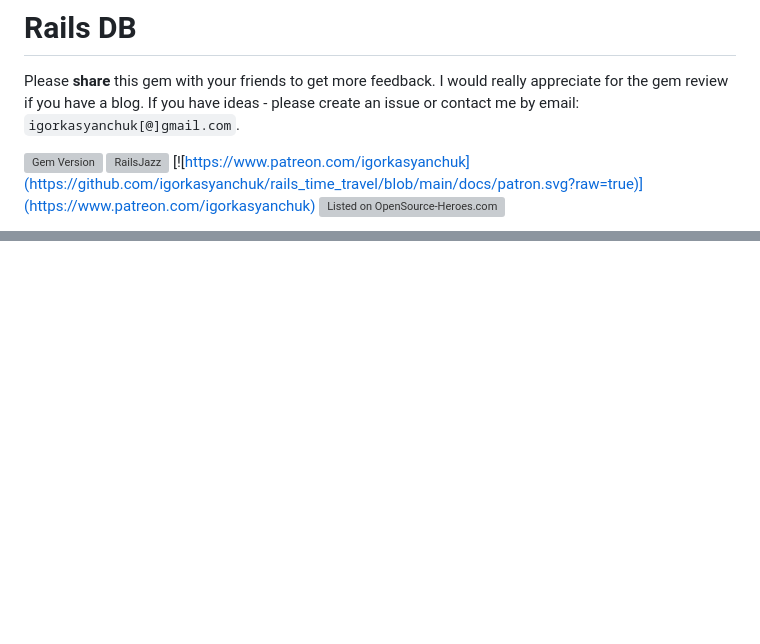
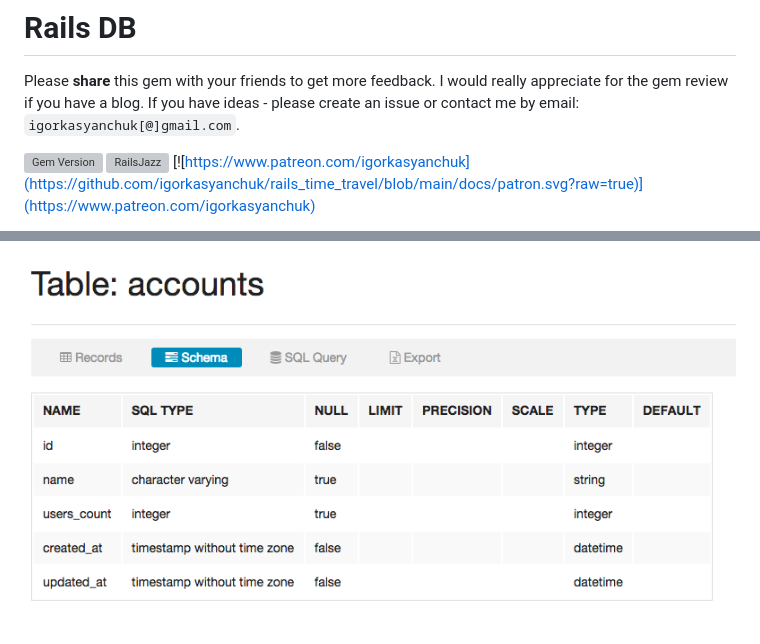
Before and after one commit to igorkasyanchuk/rails_db, a Markdown page: README.md, 2 parts joined by grey strips. Drawn GitHub-style; blank space fills up the shorter version; grey boxes are pictures that could not be loaded.

```diff
--- a/README.md
+++ b/README.md
@@ -5,5 +5,4 @@ Please **share** this gem with your friends to get more feedback. I would really
 [![Gem Version](https://badge.fury.io/rb/rails_db.svg)](https://badge.fury.io/rb/rails_db)
 [![RailsJazz](https://github.com/igorkasyanchuk/rails_time_travel/blob/main/docs/my_other.svg?raw=true)](https://www.railsjazz.com)
 [![https://www.patreon.com/igorkasyanchuk](https://github.com/igorkasyanchuk/rails_time_travel/blob/main/docs/patron.svg?raw=true)](https://www.patreon.com/igorkasyanchuk)
-[![Listed on OpenSource-Heroes.com](https://opensource-heroes.com/badge-v1.svg)](https://opensource-heroes.com/r/igorkasyanchuk/rails_db)
 
@@ -160,2 +154,3 @@ Below you can see samples on how you can embed data-tables directly in your app.
 
+![Data table code](https://raw.githubusercontent.com/igorkasyanchuk/rails_db/master/docs/accounts_schema.png)
 
```
Also changed, not shown: other parts of README.md (+10 -23 lines).
